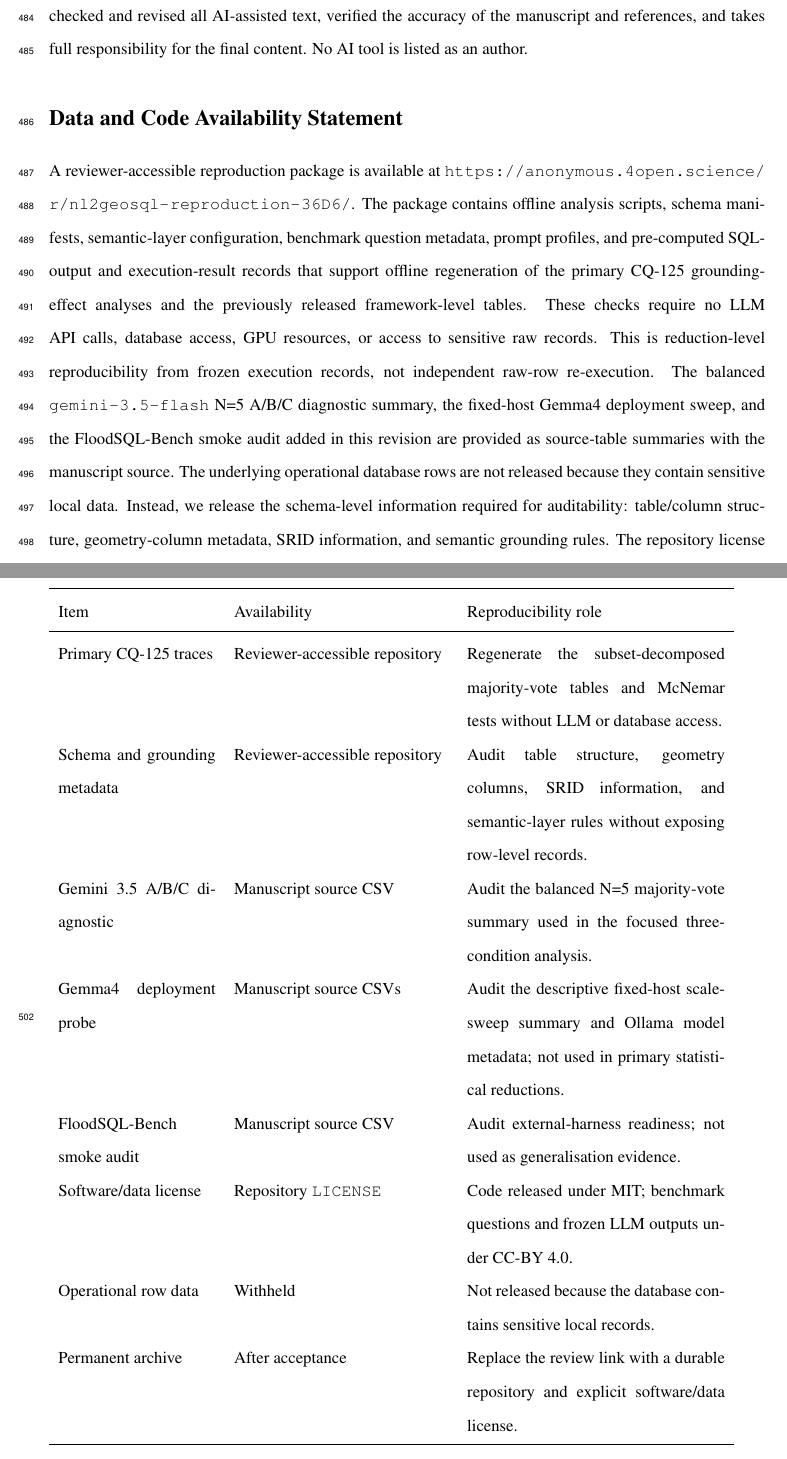
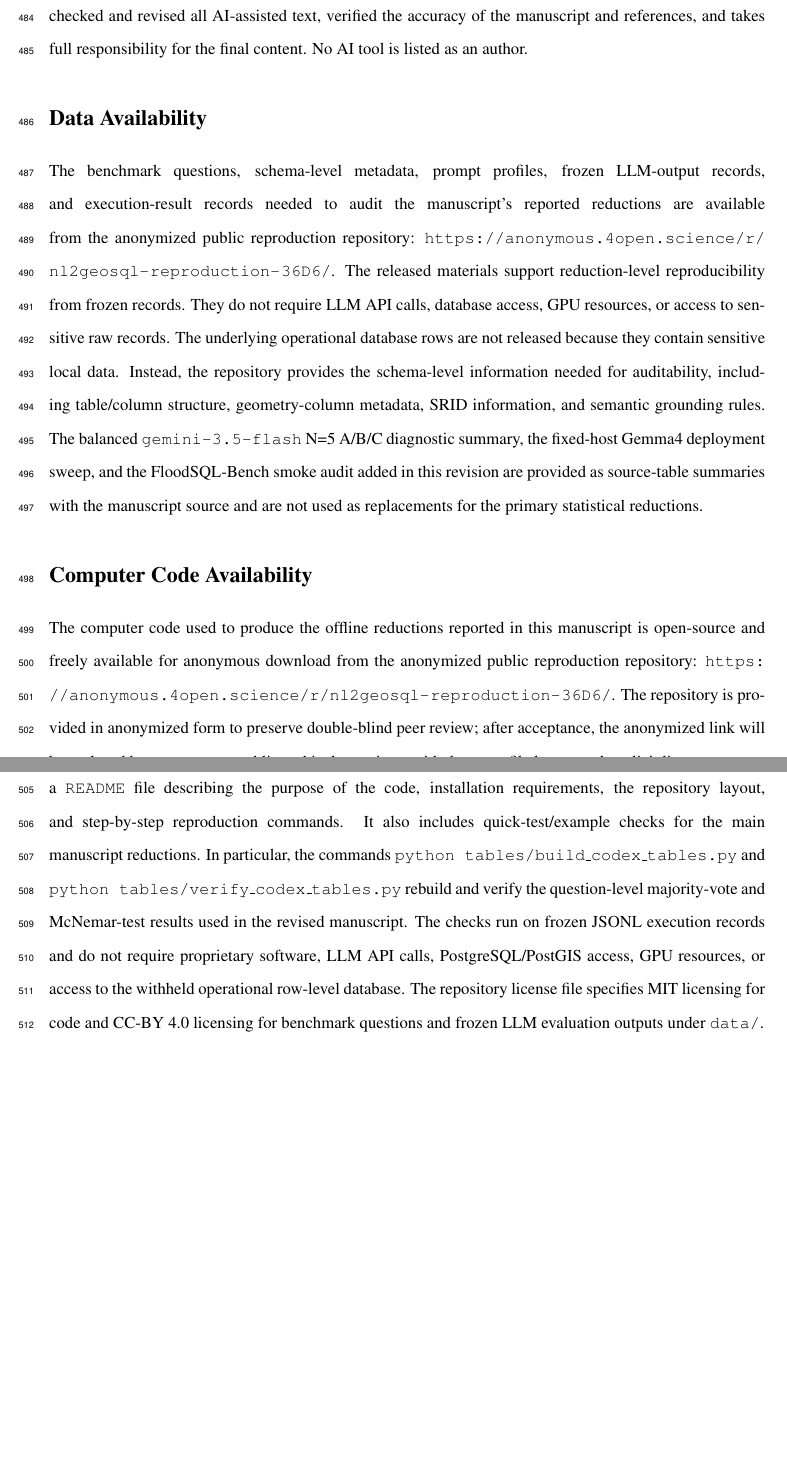
Before and after one commit to zhouning/nl2geosql-reproduction, a LaTeX paper (paper/computers_geosciences_2026/latex_source/01_manuscript_computers_geosciences.tex): two parts of pages 23 and 24 of 27, joined at a grey line, cut so that both start at the same text, the shorter picture padded with empty space. Compiled offline with pdfLaTeX.

Commit message:
Address CAGEO code availability requirements

```diff
--- a/paper/computers_geosciences_2026/latex_source/01_manuscript_computers_geosciences.tex
+++ b/paper/computers_geosciences_2026/latex_source/01_manuscript_computers_geosciences.tex
@@ -215,30 +215,55 @@ manuscript and references, and takes full responsibility for the final content.
 No AI tool is listed as an author.
 
 % =============================================================================
-\section*{Data and Code Availability Statement}
+\section*{Data Availability}
 % =============================================================================
 
 {\sloppy
-A reviewer-accessible reproduction package is available at
+The benchmark questions, schema-level metadata, prompt profiles, frozen
+LLM-output records, and execution-result records needed to audit the
+manuscript's reported reductions are available from the anonymized public
+reproduction repository:
 \url{https://anonymous.4open.science/r/nl2geosql-reproduction-36D6/}.
-The package contains offline analysis scripts, schema manifests, semantic-layer configuration, benchmark question metadata, prompt profiles, and pre-computed SQL-output and execution-result records that support offline regeneration of the primary CQ-125 grounding-effect analyses and the previously released framework-level tables. These checks require no LLM API calls, database access, GPU resources, or access to sensitive raw records. This is reduction-level reproducibility from frozen execution records, not independent raw-row re-execution. The balanced \texttt{gemini-3.5-flash} N=5 A/B/C diagnostic summary, the fixed-host Gemma4 deployment sweep, and the FloodSQL-Bench smoke audit added in this revision are provided as source-table summaries with the manuscript source. The underlying operational database rows are not released because they contain sensitive local data. Instead, we release the schema-level information required for auditability: table/column structure, geometry-column metadata, SRID information, and semantic grounding rules. The repository license file specifies MIT licensing for code and CC-BY 4.0 licensing for benchmark questions and frozen LLM evaluation outputs under \texttt{data/}. After acceptance, the review link will be replaced by a permanent archival repository with the same file layout and explicit license text.
+The released materials support reduction-level reproducibility from frozen
+records. They do not require LLM API calls, database access, GPU resources, or
+access to sensitive raw records. The underlying operational database rows are
+not released because they contain sensitive local data. Instead, the repository
+provides the schema-level information needed for auditability, including
+table/column structure, geometry-column metadata, SRID information, and semantic
+grounding rules. The balanced \texttt{gemini-3.5-flash} N=5 A/B/C diagnostic
+summary, the fixed-host Gemma4 deployment sweep, and the FloodSQL-Bench smoke
+audit added in this revision are provided as source-table summaries with the
+manuscript source and are not used as replacements for the primary statistical
+reductions.
 \par}
 
-\medskip
-\noindent\begin{tabular}{p{0.22\linewidth}p{0.30\linewidth}p{0.36\linewidth}}
-\toprule
-Item & Availability & Reproducibility role \\
-\midrule
-Primary CQ-125 traces & Reviewer-accessible repository & Regenerate the subset-decomposed majority-vote tables and McNemar tests without LLM or database access. \\
-Schema and grounding metadata & Reviewer-accessible repository & Audit table structure, geometry columns, SRID information, and semantic-layer rules without exposing row-level records. \\
-Gemini 3.5 A/B/C diagnostic & Manuscript source CSV & Audit the balanced N=5 majority-vote summary used in the focused three-condition analysis. \\
-Gemma4 deployment probe & Manuscript source CSVs & Audit the descriptive fixed-host scale-sweep summary and Ollama model metadata; not used in primary statistical reductions. \\
-FloodSQL-Bench smoke audit & Manuscript source CSV & Audit external-harness readiness; not used as generalisation evidence. \\
-Software/data license & Repository \texttt{LICENSE} & Code released under MIT; benchmark questions and frozen LLM outputs under CC-BY 4.0. \\
-Operational row data & Withheld & Not released because the database contains sensitive local records. \\
-Permanent archive & After acceptance & Replace the review link with a durable repository and explicit software/data license. \\
-\bottomrule
-\end{tabular}
+% =============================================================================
+\section*{Computer Code Availability}
+% =============================================================================
+
+{\sloppy
+The computer code used to produce the offline reductions reported in this
+manuscript is open-source and freely available for anonymous download from the
+anonymized public reproduction repository:
+\url{https://anonymous.4open.science/r/nl2geosql-reproduction-36D6/}. The
+repository is provided in anonymized form to preserve double-blind peer review;
+after acceptance, the anonymized link will be replaced by a permanent public
+archival repository with the same file layout and explicit license text.
+
+The repository contains individual source files rather than a compressed code
+archive. It includes a \texttt{README} file describing the purpose of the code,
+installation requirements, the repository layout, and step-by-step reproduction
+commands. It also includes quick-test/example checks for the main manuscript
+reductions. In particular, the commands \texttt{python
+tables/build\_codex\_tables.py} and \texttt{python
+tables/verify\_codex\_tables.py} rebuild and verify the question-level
+majority-vote and McNemar-test results used in the revised manuscript. The
+checks run on frozen JSONL execution records and do not require proprietary
+software, LLM API calls, PostgreSQL/PostGIS access, GPU resources, or access to
+the withheld operational row-level database. The repository license file
+specifies MIT licensing for code and CC-BY 4.0 licensing for benchmark
+questions and frozen LLM evaluation outputs under \texttt{data/}.
+\par}
 
 % =============================================================================
 \bibliographystyle{plainnat}
```
Also changed, not shown: README.md.
